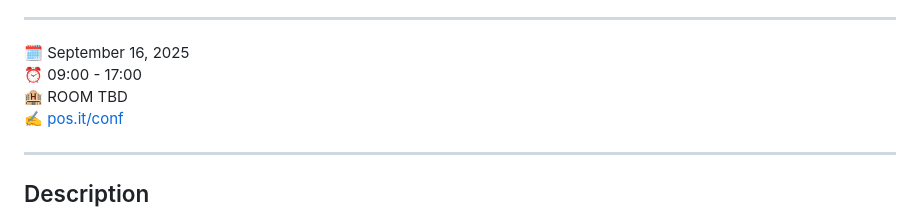
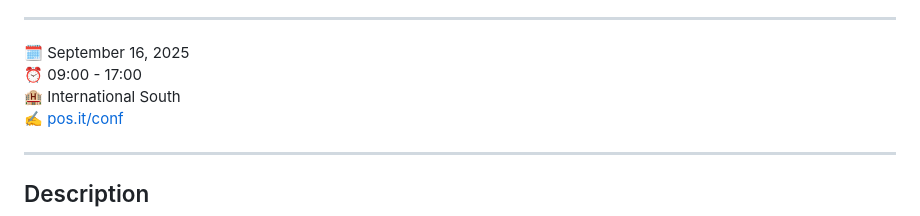
Before and after one commit to posit-conf-2025/reproducible-environments, a Markdown page: README.md, the part around the change. Drawn GitHub-style.

Commit message:
add room from agenda

```diff
--- a/README.md
+++ b/README.md
@@ -32,7 +32,7 @@ Target Audience: This workshop is ideal for data scientists, statisticians, IT p
 
 :spiral_calendar: September 16, 2025
 :alarm_clock:     09:00 - 17:00
-:hotel:           ROOM TBD
+:hotel:           International South
 :writing_hand:    [pos.it/conf](http://pos.it/conf)
 
 -----
```
